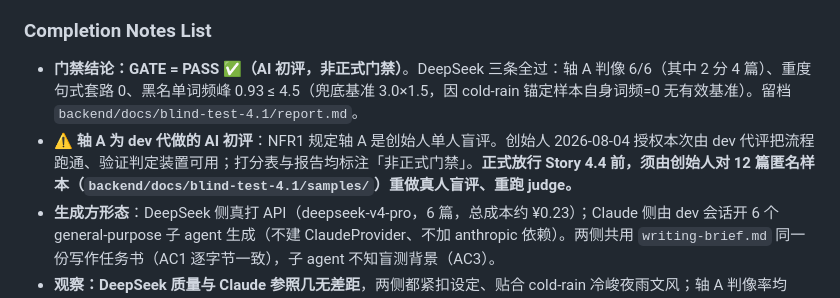
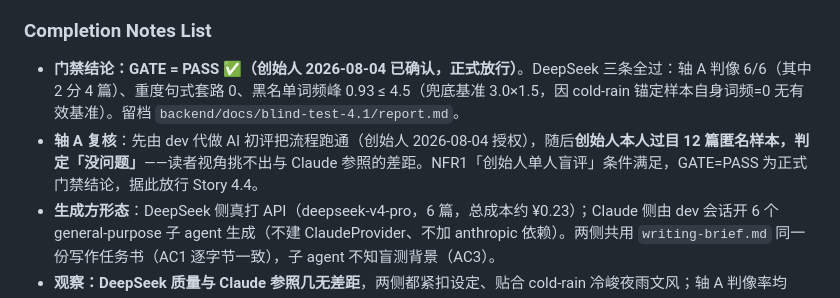
Before and after one commit to Jiang-h-j/Muse, a Markdown page: _bmad-output/implementation-artifacts/4-1-盲测门禁-Claude-vs-DeepSeeklaunchblocker.md, the part around the change. Rendered like a GitHub page.

```diff
--- a/_bmad-output/implementation-artifacts/4-1-盲测门禁-Claude-vs-DeepSeeklaunchblocker.md
+++ b/_bmad-output/implementation-artifacts/4-1-盲测门禁-Claude-vs-DeepSeeklaunchblocker.md
@@ -190,8 +190,8 @@ Claude Opus 4.8（Claude Code）；Claude 侧对照样本由 general-purpose 子
 
 ### Completion Notes List
 
-- **门禁结论：GATE = PASS ✅（AI 初评，非正式门禁）**。DeepSeek 三条全过：轴 A 判像 6/6（其中 2 分 4 篇）、重度句式套路 0、黑名单词频峰 0.93 ≤ 4.5（兜底基准 3.0×1.5，因 cold-rain 锚定样本自身词频=0 无有效基准）。留档 `backend/docs/blind-test-4.1/report.md`。
-- **⚠️ 轴 A 为 dev 代做的 AI 初评**：NFR1 规定轴 A 是创始人单人盲评。创始人 2026-08-04 授权本次由 dev 代评把流程跑通、验证判定装置可用；打分表与报告均标注「非正式门禁」。**正式放行 Story 4.4 前，须由创始人对 12 篇匿名样本（`backend/docs/blind-test-4.1/samples/`）重做真人盲评、重跑 judge。**
+- **门禁结论：GATE = PASS ✅（创始人 2026-08-04 已确认，正式放行）**。DeepSeek 三条全过：轴 A 判像 6/6（其中 2 分 4 篇）、重度句式套路 0、黑名单词频峰 0.93 ≤ 4.5（兜底基准 3.0×1.5，因 cold-rain 锚定样本自身词频=0 无有效基准）。留档 `backend/docs/blind-test-4.1/report.md`。
+- **轴 A 复核**：先由 dev 代做 AI 初评把流程跑通（创始人 2026-08-04 授权），随后**创始人本人过目 12 篇匿名样本，判定「没问题」**——读者视角挑不出与 Claude 参照的差距。NFR1「创始人单人盲评」条件满足，GATE=PASS 为正式门禁结论，据此放行 Story 4.4。
 - **生成方形态**：DeepSeek 侧真打 API（deepseek-v4-pro，6 篇，总成本约 ¥0.23）；Claude 侧由 dev 会话开 6 个 general-purpose 子 agent 生成（不建 ClaudeProvider、不加 anthropic 依赖）。两侧共用 `writing-brief.md` 同一份写作任务书（AC1 逐字节一致），子 agent 不知盲测背景（AC3）。
 - **观察：DeepSeek 质量与 Claude 参照几无差距**，两侧都紧扣设定、贴合 cold-rain 冷峻夜雨文风；轴 A 判像率均 6/6。这是「DeepSeek 能否达文字质量红线」这一头号生死假设的正面初步信号。
 - **判据局限（重要，供创始人 & Story 4.2 正式词表参考）**：轴 B「重度句式套路=0」用纯启发式正则实现，区分不了「正当修辞排比」与「AI 煽情套路」——Claude 参照侧 5 处命中（「关于…关于…关于…」「为了…为了…为了…」）是有力的文学排比、非套路，却被判 FAIL。说明这条硬底线偏严，正式词表（4.2）需引入语义判断或放宽为「疑似命中→人工复核」而非直接判死。当前实现「命中即报供人工复核」，门禁只卡 DeepSeek 故不影响本次结论。
```
Also changed, not shown: _bmad-output/implementation-artifacts/deferred-work.md (+1 -1 lines), 1 other file.
